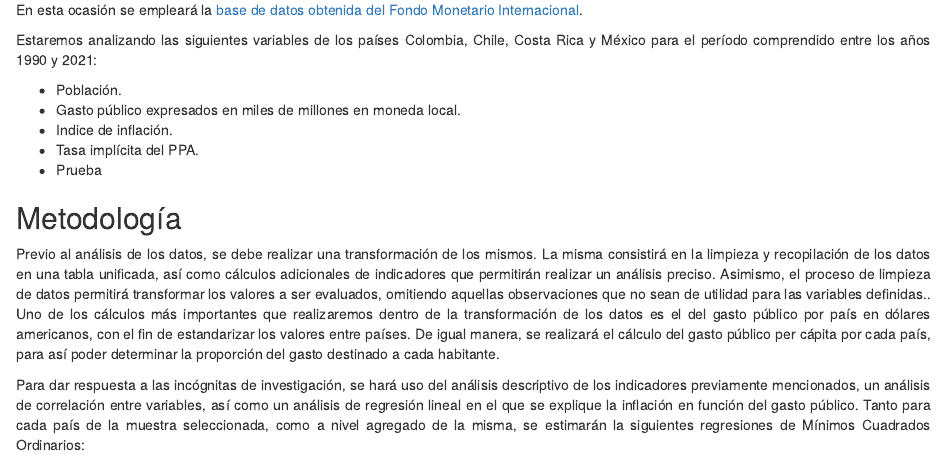
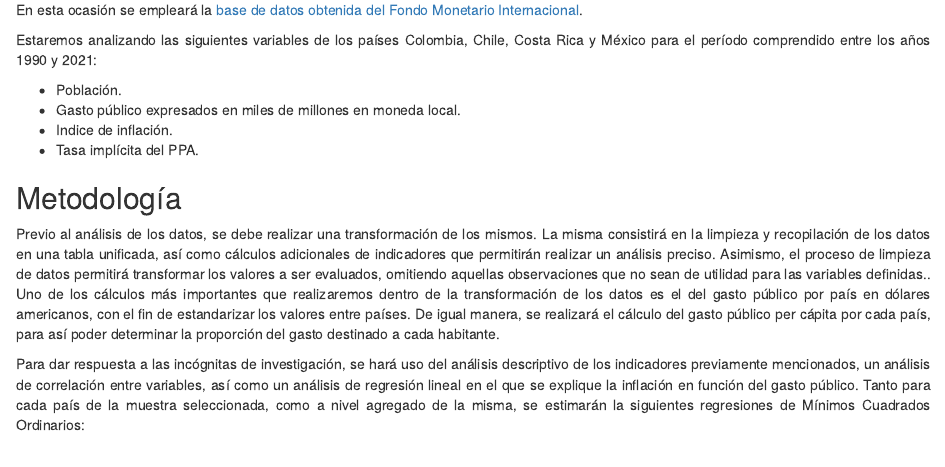
Before and after one commit to analetty/dsci-proyecto-final, an R Markdown document (propuesta/PF-ana-ibarra.Rmd): the page in a window 1100 px wide, from 1020 px down. Rendered offline with R 4.5, knitr and Pandoc, with nearby package versions.

Commit message:
Elimino dato de prueba en descripción de datos

```diff
--- a/propuesta/PF-ana-ibarra.Rmd
+++ b/propuesta/PF-ana-ibarra.Rmd
@@ -52,7 +52,7 @@ Estaremos analizando las siguientes variables de los países Colombia, Chile, Co
 - Gasto público expresados en miles de millones en moneda local.
 - Indice de inflación.
 - Tasa implícita del PPA.
-- Prueba
+
 
 
 ## Metodología
```
